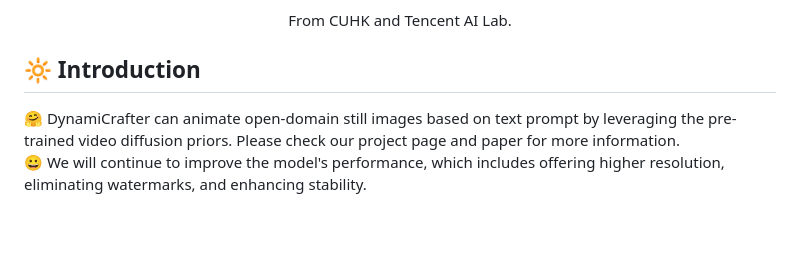
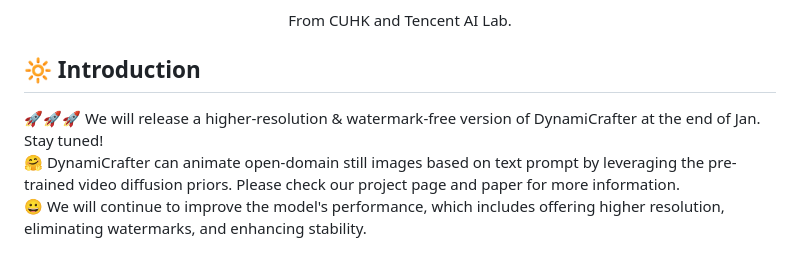
Before and after one commit to Doubiiu/DynamiCrafter, a Markdown page: README.md, the part around the change. Drawn GitHub-style; blank space fills up the shorter version.

Commit message:
update anno

```diff
--- a/README.md
+++ b/README.md
@@ -25,6 +25,7 @@ From CUHK and Tencent AI Lab.
 
 ## 🔆 Introduction
 
+🚀🚀🚀 We will release a higher-resolution & watermark-free version of DynamiCrafter at the end of Jan. Stay tuned!<br>
 🤗 DynamiCrafter can animate open-domain still images based on text prompt by leveraging the pre-trained video diffusion priors. Please check our project page and paper for more information. <br>
 😀 We will continue to improve the model's performance, which includes offering higher resolution, eliminating watermarks, and enhancing stability.
 ### 1. Showcases
```
